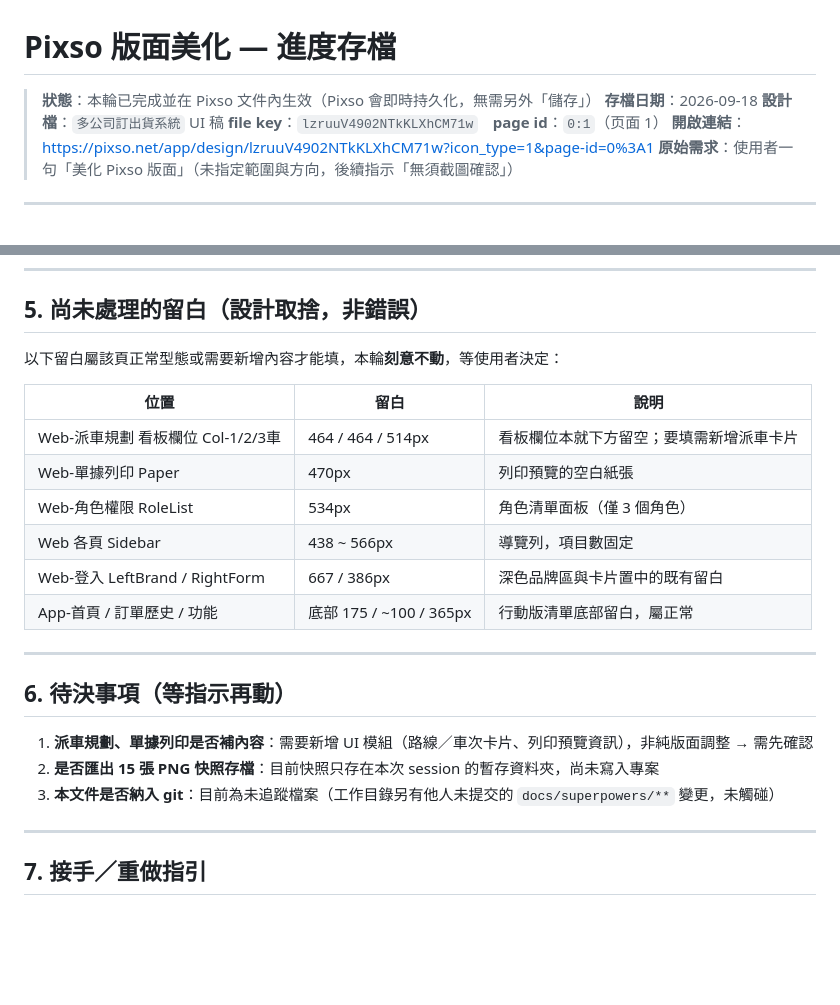
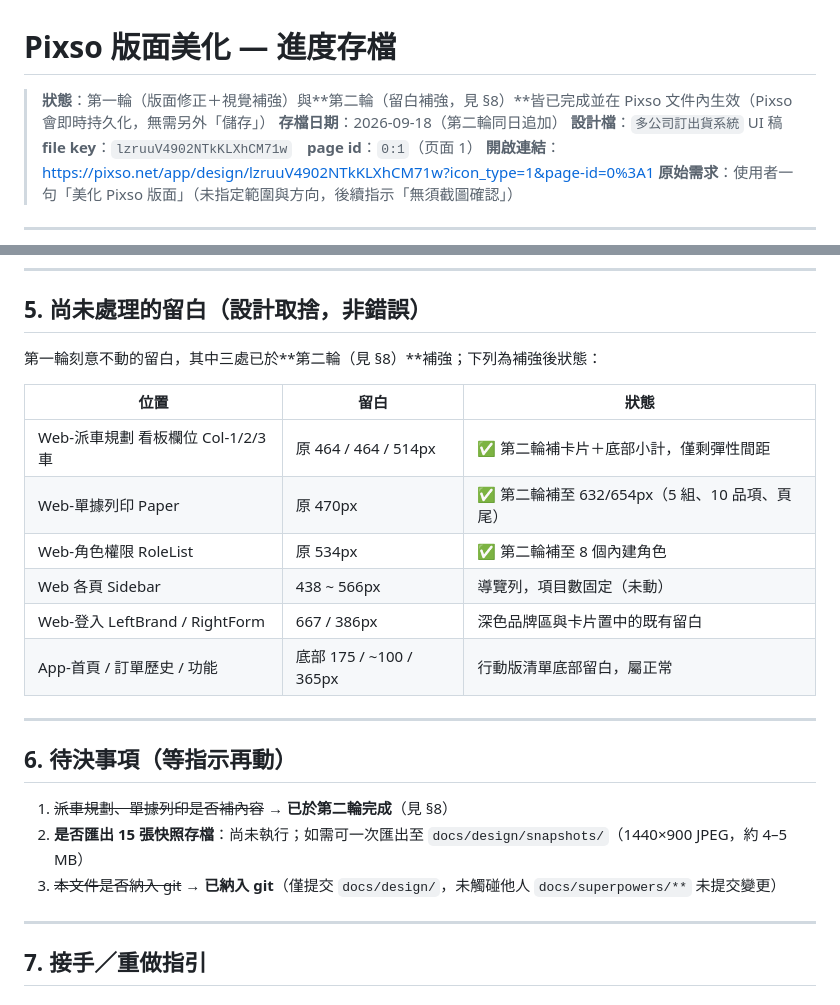
Before and after one commit to sw-ssd/sales-order-dispatch, a Markdown page: docs/design/2026-09-18-pixso-版面美化-進度存檔.md, 2 parts joined by grey strips. GitHub-like rendering; blank space fills up the shorter version.

Commit message:
docs(design): Pixso 版面美化進度存檔
- 第一輪：版面修正(登入表單寬度/表格卡片高度/App 破損尺寸)＋視覺補強(資料列、看板、權限矩陣)
- 第二輪：留白補強 — 派車看板補齊車次卡片與欄底小計、揀貨單補至 5 組 10 品項與頁尾、角色清單補至 8 個內建角色
- 15 個畫面已排列為網格(Web 3x3 + App 單列)，附節點 id 對照

```diff
--- a/docs/design/2026-09-18-pixso-版面美化-進度存檔.md
+++ b/docs/design/2026-09-18-pixso-版面美化-進度存檔.md
@@ -1,7 +1,7 @@
 # Pixso 版面美化 — 進度存檔
 
-> **狀態**：本輪已完成並在 Pixso 文件內生效（Pixso 會即時持久化，無需另外「儲存」）
-> **存檔日期**：2026-09-18
+> **狀態**：第一輪（版面修正＋視覺補強）與**第二輪（留白補強，見 §8）**皆已完成並在 Pixso 文件內生效（Pixso 會即時持久化，無需另外「儲存」）
+> **存檔日期**：2026-09-18（第二輪同日追加）
 > **設計檔**：`多公司訂出貨系統` UI 稿
 > **file key**：`lzruuV4902NTkKLXhCM71w`　**page id**：`0:1`（页面 1）
 > **開啟連結**：https://pixso.net/app/design/lzruuV4902NTkKLXhCM71w?icon_type=1&page-id=0%3A1
@@ -98,14 +98,14 @@
 
 ## 5. 尚未處理的留白（設計取捨，非錯誤）
 
-以下留白屬該頁正常型態或需要新增內容才能填，本輪**刻意不動**，等使用者決定：
+第一輪刻意不動的留白，其中三處已於**第二輪（見 §8）**補強；下列為補強後狀態：
 
-| 位置 | 留白 | 說明 |
+| 位置 | 留白 | 狀態 |
 |---|---|---|
-| Web-派車規劃 看板欄位 Col-1/2/3車 | 464 / 464 / 514px | 看板欄位本就下方留空；要填需新增派車卡片 |
-| Web-單據列印 Paper | 470px | 列印預覽的空白紙張 |
-| Web-角色權限 RoleList | 534px | 角色清單面板（僅 3 個角色） |
-| Web 各頁 Sidebar | 438 ~ 566px | 導覽列，項目數固定 |
+| Web-派車規劃 看板欄位 Col-1/2/3車 | 原 464 / 464 / 514px | ✅ 第二輪補卡片＋底部小計，僅剩彈性間距 |
+| Web-單據列印 Paper | 原 470px | ✅ 第二輪補至 632/654px（5 組、10 品項、頁尾） |
+| Web-角色權限 RoleList | 原 534px | ✅ 第二輪補至 8 個內建角色 |
+| Web 各頁 Sidebar | 438 ~ 566px | 導覽列，項目數固定（未動） |
 | Web-登入 LeftBrand / RightForm | 667 / 386px | 深色品牌區與卡片置中的既有留白 |
 | App-首頁 / 訂單歷史 / 功能 | 底部 175 / ~100 / 365px | 行動版清單底部留白，屬正常 |
 
@@ -113,9 +113,9 @@
 
 ## 6. 待決事項（等指示再動）
 
-1. **派車規劃、單據列印是否補內容**：需要新增 UI 模組（路線／車次卡片、列印預覽資訊），非純版面調整 → 需先確認
-2. **是否匯出 15 張 PNG 快照存檔**：目前快照只存在本次 session 的暫存資料夾，尚未寫入專案
-3. **本文件是否納入 git**：目前為未追蹤檔案（工作目錄另有他人未提交的 `docs/superpowers/**` 變更，未觸碰）
+1. ~~派車規劃、單據列印是否補內容~~ → **已於第二輪完成**（見 §8）
+2. **是否匯出 15 張快照存檔**：尚未執行；如需可一次匯出至 `docs/design/snapshots/`（1440×900 JPEG，約 4–5 MB）
+3. ~~本文件是否納入 git~~ → **已納入 git**（僅提交 `docs/design/`，未觸碰他人 `docs/superpowers/**` 未提交變更）
 
 ---
 
```
Also changed, not shown: other parts of docs/design/2026-09-18-pixso-版面美化-進度存檔.md (+55 -0 lines).
